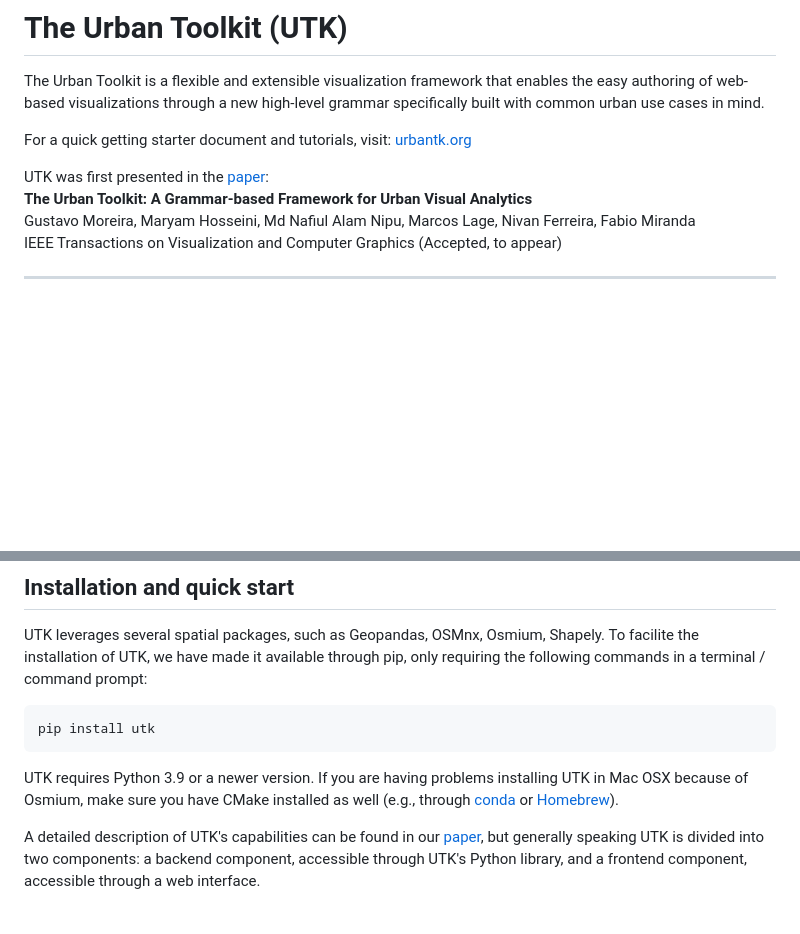
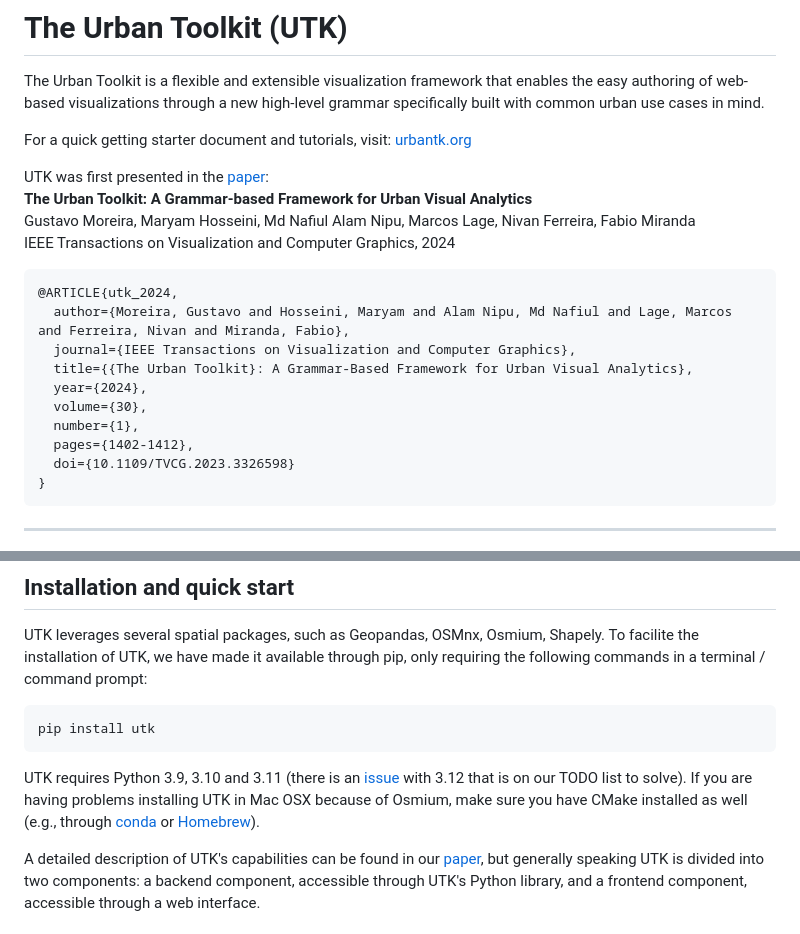
Before and after one commit to urban-toolkit/utk, a Markdown page: README.md, 2 parts joined by grey strips. GitHub-like rendering; blank space fills up the shorter version.

````diff
--- a/README.md
+++ b/README.md
@@ -13,6 +13,19 @@ UTK was first presented in the [paper](https://arxiv.org/abs/2308.07769):
 **The Urban Toolkit: A Grammar-based Framework for Urban Visual Analytics**
 Gustavo Moreira, Maryam Hosseini, Md Nafiul Alam Nipu, Marcos Lage, Nivan Ferreira, Fabio Miranda
-IEEE Transactions on Visualization and Computer Graphics (Accepted, to appear)
+IEEE Transactions on Visualization and Computer Graphics, 2024
+
+```
+@ARTICLE{utk_2024,
+  author={Moreira, Gustavo and Hosseini, Maryam and Alam Nipu, Md Nafiul and Lage, Marcos and Ferreira, Nivan and Miranda, Fabio},
+  journal={IEEE Transactions on Visualization and Computer Graphics},
+  title={{The Urban Toolkit}: A Grammar-Based Framework for Urban Visual Analytics},
+  year={2024},
+  volume={30},
+  number={1},
+  pages={1402-1412},
+  doi={10.1109/TVCG.2023.3326598}
+}
+```
 
 ---
 
@@ -48,7 +61,7 @@ UTK leverages several spatial packages, such as Geopandas, OSMnx, Osmium, Shapel
 pip install utk
 ```
 
-UTK requires Python 3.9 or a newer version. If you are having problems installing UTK in Mac OSX because of Osmium, make sure you have CMake installed as well (e.g., through [conda](https://anaconda.org/anaconda/cmake) or [Homebrew](https://formulae.brew.sh/formula/cmake)).
+UTK requires Python 3.9, 3.10 and 3.11 (there is an [issue](https://stackoverflow.com/questions/77364550/attributeerror-module-pkgutil-has-no-attribute-impimporter-did-you-mean) with 3.12 that is on our TODO list to solve). If you are having problems installing UTK in Mac OSX because of Osmium, make sure you have CMake installed as well (e.g., through [conda](https://anaconda.org/anaconda/cmake) or [Homebrew](https://formulae.brew.sh/formula/cmake)).
 
 A detailed description of UTK's capabilities can be found in our [paper](https://arxiv.org/abs/2308.07769), but generally speaking UTK is divided into two components: a backend component, accessible through UTK's Python library, and a frontend component, accessible through a web interface.
 
````
Also changed, not shown: other parts of README.md (+1 -1 lines).
